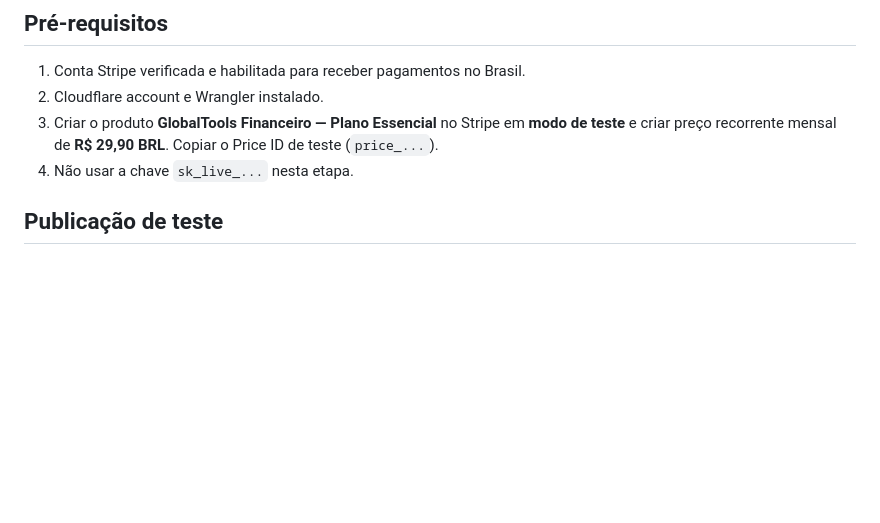
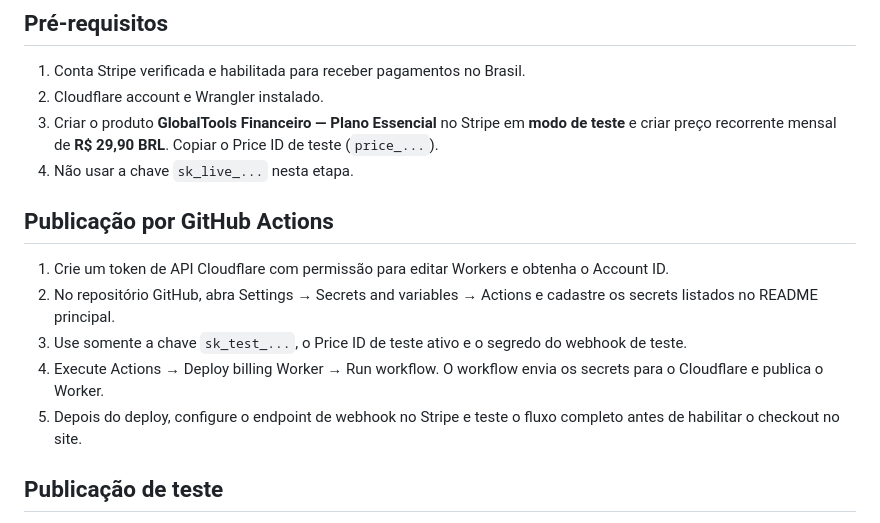
Before and after one commit to TFERRE21/GlobalTools-Financeiro-SaaS, a Markdown page: worker/README.md, the part around the change. GitHub-like rendering; blank space fills up the shorter version.

Commit message:
Document manual secure Worker deployment workflow

```diff
--- a/worker/README.md
+++ b/worker/README.md
@@ -13,6 +13,13 @@ Este é um scaffold de integração. **Não está ativado para cobranças reais*
 2. Cloudflare account e Wrangler instalado.
 3. Criar o produto **GlobalTools Financeiro — Plano Essencial** no Stripe em **modo de teste** e criar preço recorrente mensal de **R$ 29,90 BRL**. Copiar o Price ID de teste (`price_...`).
 4. Não usar a chave `sk_live_...` nesta etapa.
+
+## Publicação por GitHub Actions
+1. Crie um token de API Cloudflare com permissão para editar Workers e obtenha o Account ID.
+2. No repositório GitHub, abra Settings → Secrets and variables → Actions e cadastre os secrets listados no README principal.
+3. Use somente a chave `sk_test_...`, o Price ID de teste ativo e o segredo do webhook de teste.
+4. Execute Actions → Deploy billing Worker → Run workflow. O workflow envia os secrets para o Cloudflare e publica o Worker.
+5. Depois do deploy, configure o endpoint de webhook no Stripe e teste o fluxo completo antes de habilitar o checkout no site.
 
 ## Publicação de teste
 1. Copie `wrangler.toml.example` para `wrangler.toml` e ajuste as URLs.
```
